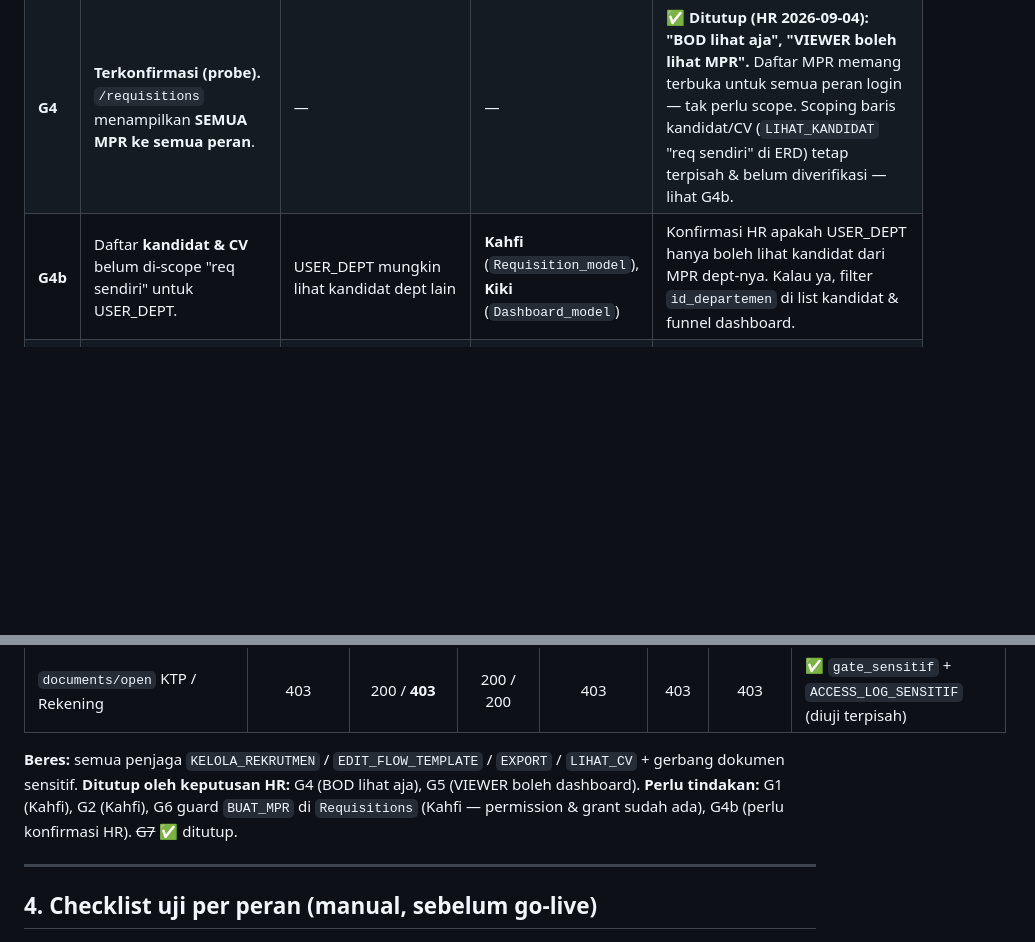
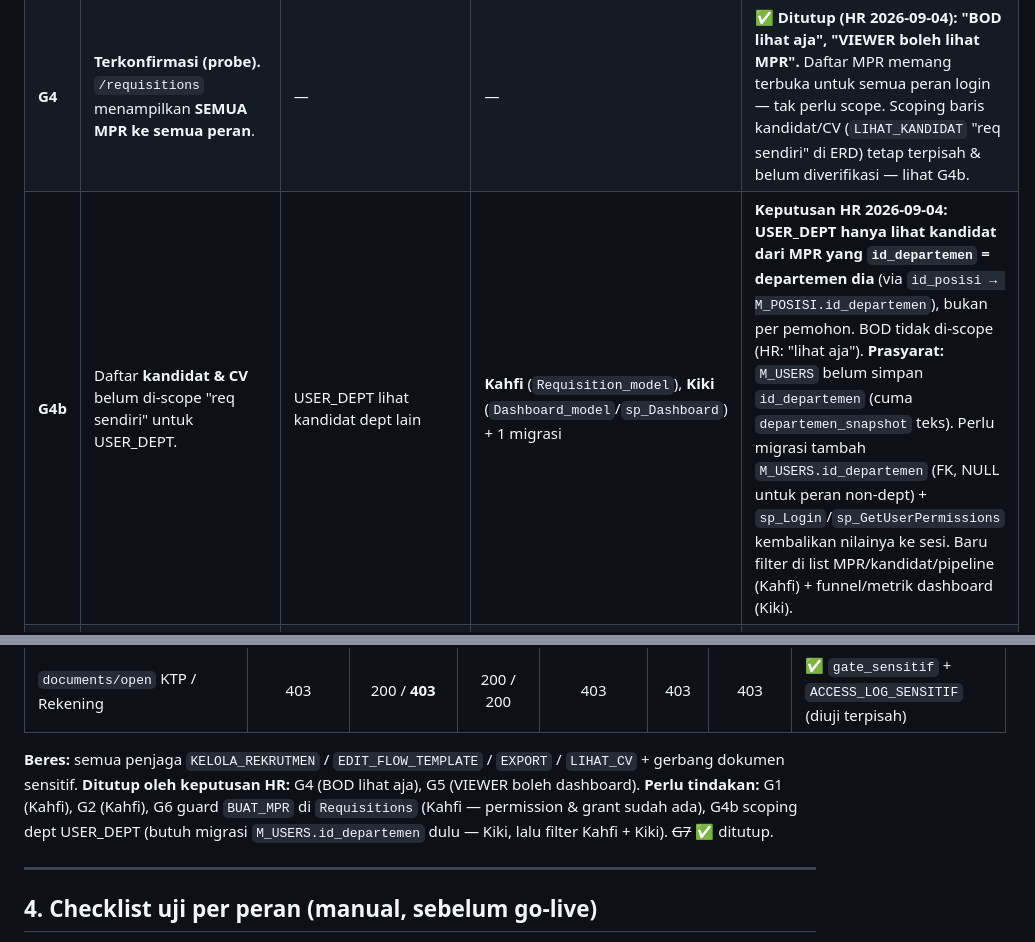
Before and after one commit to GoRPGdev/e-recruitmentRPG, a Markdown page: docs/MATRIKS_HAK_AKSES.md, 2 parts joined by grey strips. Drawn GitHub-style; blank space fills up the shorter version.

Commit message:
docs(rbac): catat keputusan HR G4b — USER_DEPT scoped ke id_departemen
USER_DEPT hanya lihat kandidat dari MPR yang id_departemen = dept-nya
(via id_posisi -> M_POSISI.id_departemen). BOD tak di-scope.
Prasyarat: M_USERS.id_departemen belum ada (cuma departemen_snapshot teks)
-> perlu migrasi + sp_Login/sp_GetUserPermissions kembalikan ke sesi.

Co-Authored-By: Claude Sonnet 5 <noreply@anthropic.com>

```diff
--- a/docs/MATRIKS_HAK_AKSES.md
+++ b/docs/MATRIKS_HAK_AKSES.md
@@ -77,7 +77,7 @@ hanya bila `LIHAT_FINANSIAL`. Tanpa permission, kolomnya tidak ikut (bukan koson
 | **G2** | `range_gaji_min/max` di `requisitions/view.php` & `create.php` tampil tanpa cek `LIHAT_GAJI`. | USER_DEPT/HR_ADMIN lihat range gaji padahal tak berhak | **Kahfi** | Bungkus tampilan range gaji dengan `can_sensitif('GAJI')`; saat dibuka panggil `log_akses_sensitif('GAJI', id_req)`. |
 | **G3** | Belum ada layar detail kandidat/lamaran. `riwayat_penyakit` (`CANDIDATE_HEALTH`), gaji pelamar, rekening **hanya keluar lewat export** — belum pernah tampil per-kandidat di layar. | `LIHAT_KESEHATAN` & sebagian `LIHAT_GAJI_PELAMAR` belum teruji di jalur layar | Kiki (nanti) / sesuai kebutuhan HR | Kalau layar detail dibuat: panel kesehatan dibungkus `gate_sensitif('KESEHATAN', id_kandidat)`, panel gaji pelamar `gate_sensitif('GAJI_PELAMAR', id_lamaran)`. |
 | **G4** | **Terkonfirmasi (probe).** `/requisitions` menampilkan **SEMUA MPR ke semua peran**. | — | — | **✅ Ditutup (HR 2026-09-04): "BOD lihat aja", "VIEWER boleh lihat MPR".** Daftar MPR memang terbuka untuk semua peran login — tak perlu scope. Scoping baris kandidat/CV (`LIHAT_KANDIDAT` "req sendiri" di ERD) tetap terpisah & belum diverifikasi — lihat G4b. |
-| **G4b** | Daftar **kandidat & CV** belum di-scope "req sendiri" untuk USER_DEPT. | USER_DEPT mungkin lihat kandidat dept lain | **Kahfi** (`Requisition_model`), **Kiki** (`Dashboard_model`) | Konfirmasi HR apakah USER_DEPT hanya boleh lihat kandidat dari MPR dept-nya. Kalau ya, filter `id_departemen` di list kandidat & funnel dashboard. |
+| **G4b** | Daftar **kandidat & CV** belum di-scope "req sendiri" untuk USER_DEPT. | USER_DEPT lihat kandidat dept lain | **Kahfi** (`Requisition_model`), **Kiki** (`Dashboard_model`/`sp_Dashboard`) + 1 migrasi | **Keputusan HR 2026-09-04: USER_DEPT hanya lihat kandidat dari MPR yang `id_departemen` = departemen dia** (via `id_posisi → M_POSISI.id_departemen`), bukan per pemohon. BOD tidak di-scope (HR: "lihat aja"). **Prasyarat:** `M_USERS` belum simpan `id_departemen` (cuma `departemen_snapshot` teks). Perlu migrasi tambah `M_USERS.id_departemen` (FK, NULL untuk peran non-dept) + `sp_Login`/`sp_GetUserPermissions` kembalikan nilainya ke sesi. Baru filter di list MPR/kandidat/pipeline (Kahfi) + funnel/metrik dashboard (Kiki). |
 | **G5** | **Terkonfirmasi (probe).** `/dashboard` → 200 untuk USER_DEPT, BOD, VIEWER. | — | — | **✅ Ditutup (HR 2026-09-04): "VIEWER boleh lihat dashboard".** Akses dashboard dengan `LIHAT_KANDIDAT` memang disengaja. |
 | **G6** | `requisitions/create` & `submit` → 200 untuk semua peran. | Peran non-pengaju bisa buat MPR | **Kahfi** (guard) | 🟡 **Separuh.** Permission `BUAT_MPR` + grant `USER_DEPT`/`HR_ADMIN`/`HR_SPV` ✅ (migrasi `20260910_1000`). Tinggal: `Requisitions::create`/`submit` → `require_permission('BUAT_MPR')` (Kahfi). |
 | **G7** | `documents/flow_docs` (tugas `EDIT_FLOW_TEMPLATE`) → 403 untuk IT_ADMIN karena constructor `Documents` minta `LIHAT_CV`. | — | — | ✅ **Ditutup.** `flow_docs`/`set_flow_doc` pindah ke `Flowbuilder` (`EDIT_FLOW_TEMPLATE`). View `flow/docs.php`. Diverifikasi: IT_ADMIN `flowbuilder/flow_docs` = 200, `documents/flow_docs` = 404. |
@@ -109,7 +109,7 @@ hanya bila `LIHAT_FINANSIAL`. Tanpa permission, kolomnya tidak ikut (bukan koson
 
 **Beres:** semua penjaga `KELOLA_REKRUTMEN` / `EDIT_FLOW_TEMPLATE` / `EXPORT` / `LIHAT_CV` + gerbang dokumen sensitif.
 **Ditutup oleh keputusan HR:** G4 (BOD lihat aja), G5 (VIEWER boleh dashboard).
-**Perlu tindakan:** G1 (Kahfi), G2 (Kahfi), G6 guard `BUAT_MPR` di `Requisitions` (Kahfi — permission & grant sudah ada), G4b (perlu konfirmasi HR). ~~G7~~ ✅ ditutup.
+**Perlu tindakan:** G1 (Kahfi), G2 (Kahfi), G6 guard `BUAT_MPR` di `Requisitions` (Kahfi — permission & grant sudah ada), G4b scoping dept USER_DEPT (butuh migrasi `M_USERS.id_departemen` dulu — Kiki, lalu filter Kahfi + Kiki). ~~G7~~ ✅ ditutup.
 
 ---
 
```
